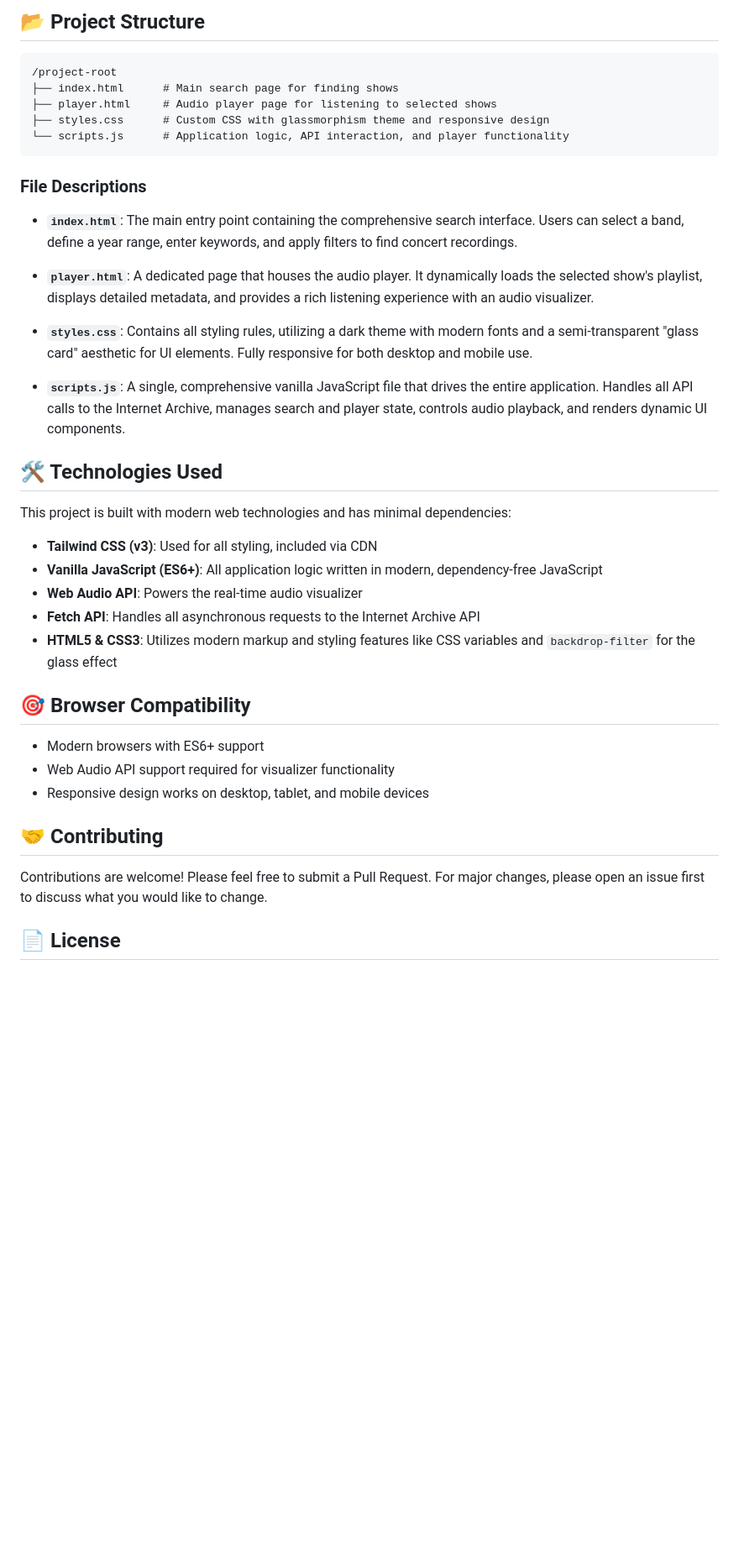
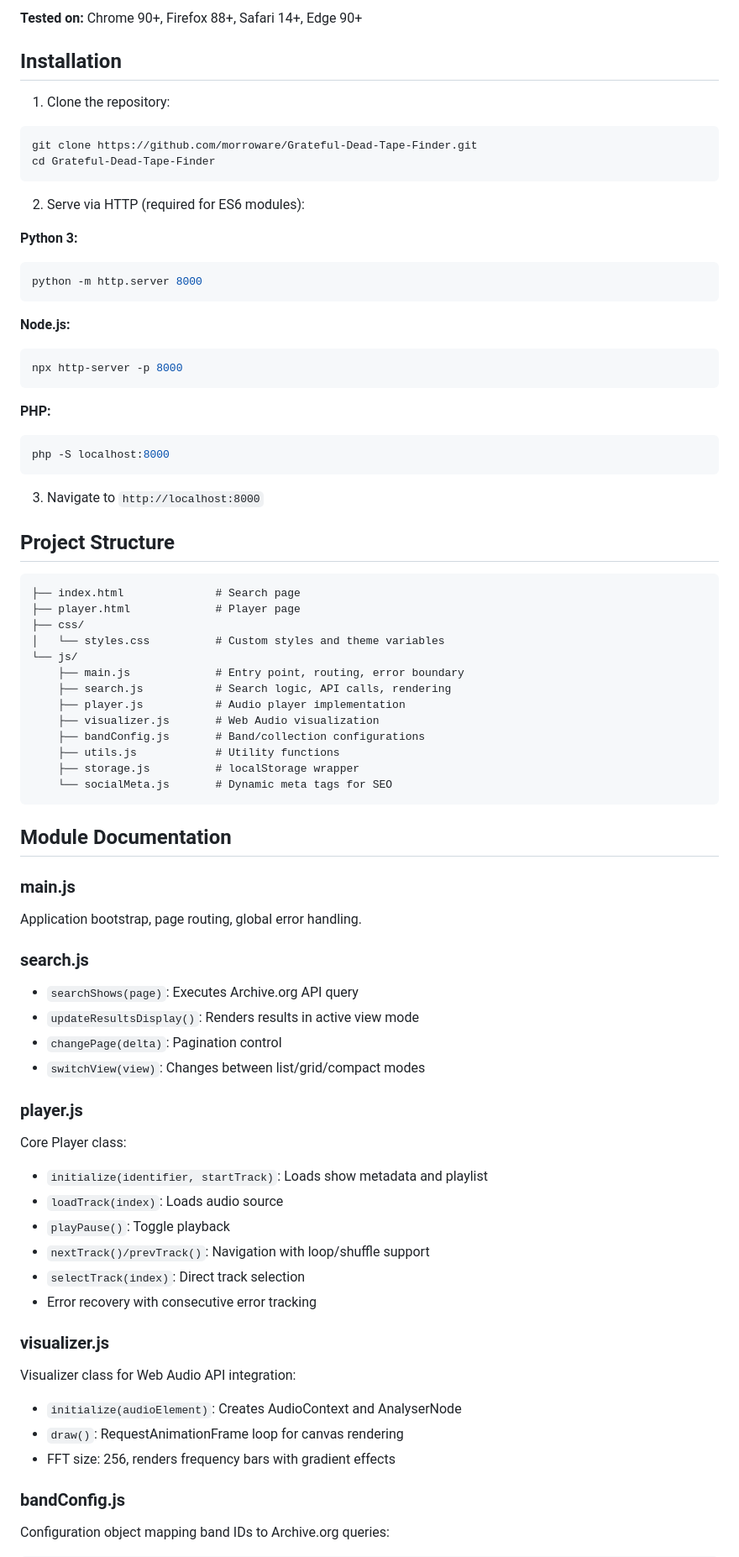
Before and after one commit to morroware/Grateful-Dead-Tape-Finder, a Markdown page: README.md, the part around the change printed below. Shown: that part at 84% size. Drawn GitHub-style; blank space fills up the shorter version.

````diff
--- a/README.md
+++ b/README.md
@@ -55,43 +63,85 @@ Use the on-screen controls or these keyboard shortcuts:
 
-## 📂 Project Structure
+**Tested on:** Chrome 90+, Firefox 88+, Safari 14+, Edge 90+
+
+## Installation
+
+1. Clone the repository:
+
+```bash
+git clone https://github.com/morroware/Grateful-Dead-Tape-Finder.git
+cd Grateful-Dead-Tape-Finder
+```
+
+2. Serve via HTTP (required for ES6 modules):
+
+**Python 3:**
+```bash
+python -m http.server 8000
+```
+
+**Node.js:**
+```bash
+npx http-server -p 8000
+```
+
+**PHP:**
+```bash
+php -S localhost:8000
+```
+
+3. Navigate to `http://localhost:8000`
+
+## Project Structure
 
 ```
-/project-root
-├── index.html      # Main search page for finding shows
-├── player.html     # Audio player page for listening to selected shows
-├── styles.css      # Custom CSS with glassmorphism theme and responsive design
-└── scripts.js      # Application logic, API interaction, and player functionality
+├── index.html              # Search page
+├── player.html             # Player page
+├── css/
+│   └── styles.css          # Custom styles and theme variables
+└── js/
+    ├── main.js             # Entry point, routing, error boundary
+    ├── search.js           # Search logic, API calls, rendering
+    ├── player.js           # Audio player implementation
+    ├── visualizer.js       # Web Audio visualization
+    ├── bandConfig.js       # Band/collection configurations
+    ├── utils.js            # Utility functions
+    ├── storage.js          # localStorage wrapper
+    └── socialMeta.js       # Dynamic meta tags for SEO
 ```
 
-### File Descriptions
+## Module Documentation
 
-- **`index.html`**: The main entry point containing the comprehensive search interface. Users can select a band, define a year range, enter keywords, and apply filters to find concert recordings.
+### main.js
 
-- **`player.html`**: A dedicated page that houses the audio player. It dynamically loads the selected show's playlist, displays detailed metadata, and provides a rich listening experience with an audio visualizer.
+Application bootstrap, page routing, global error handling.
 
-- **`styles.css`**: Contains all styling rules, utilizing a dark theme with modern fonts and a semi-transparent "glass card" aesthetic for UI elements. Fully responsive for both desktop and mobile use.
+### search.js
 
-- **`scripts.js`**: A single, comprehensive vanilla JavaScript file that drives the entire application. Handles all API calls to the Internet Archive, manages search and player state, controls audio playback, and renders dynamic UI components.
+- `searchShows(page)`: Executes Archive.org API query
+- `updateResultsDisplay()`: Renders results in active view mode
+- `changePage(delta)`: Pagination control
+- `switchView(view)`: Changes between list/grid/compact modes
 
-## 🛠️ Technologies Used
+### player.js
 
-This project is built with modern web technologies and has minimal dependencies:
+Core Player class:
 
-- **Tailwind CSS (v3)**: Used for all styling, included via CDN
-- **Vanilla JavaScript (ES6+)**: All application logic written in modern, dependency-free JavaScript
-- **Web Audio API**: Powers the real-time audio visualizer
-- **Fetch API**: Handles all asynchronous requests to the Internet Archive API
-- **HTML5 & CSS3**: Utilizes modern markup and styling features like CSS variables and `backdrop-filter` for the glass effect
+- `initialize(identifier, startTrack)`: Loads show metadata and playlist
+- `loadTrack(index)`: Loads audio source
+- `playPause()`: Toggle playback
+- `nextTrack()/prevTrack()`: Navigation with loop/shuffle support
+- `selectTrack(index)`: Direct track selection
+- Error recovery with consecutive error tracking
 
-## 🎯 Browser Compatibility
+### visualizer.js
 
-- Modern browsers with ES6+ support
-- Web Audio API support required for visualizer functionality
-- Responsive design works on desktop, tablet, and mobile devices
+Visualizer class for Web Audio API integration:
 
-## 🤝 Contributing
+- `initialize(audioElement)`: Creates AudioContext and AnalyserNode
+- `draw()`: RequestAnimationFrame loop for canvas rendering
+- FFT size: 256, renders frequency bars with gradient effects
 
-Contributions are welcome! Please feel free to submit a Pull Request. For major changes, please open an issue first to discuss what you would like to change.
+### bandConfig.js
 
-## 📄 License
+Configuration object mapping band IDs to Archive.org queries:
 
````
Also changed, not shown: other parts of README.md (+228 -43 lines).
